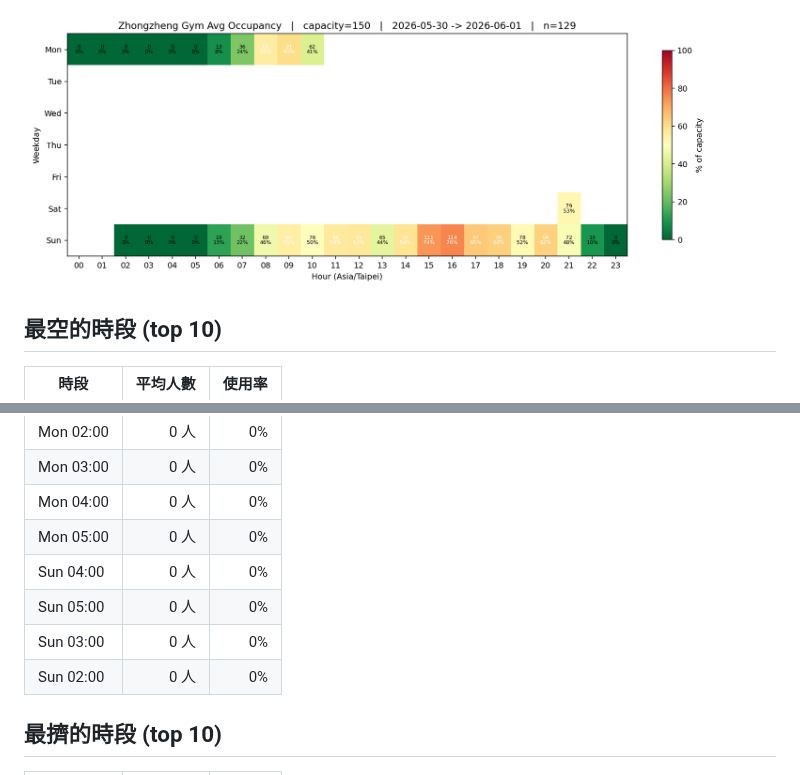
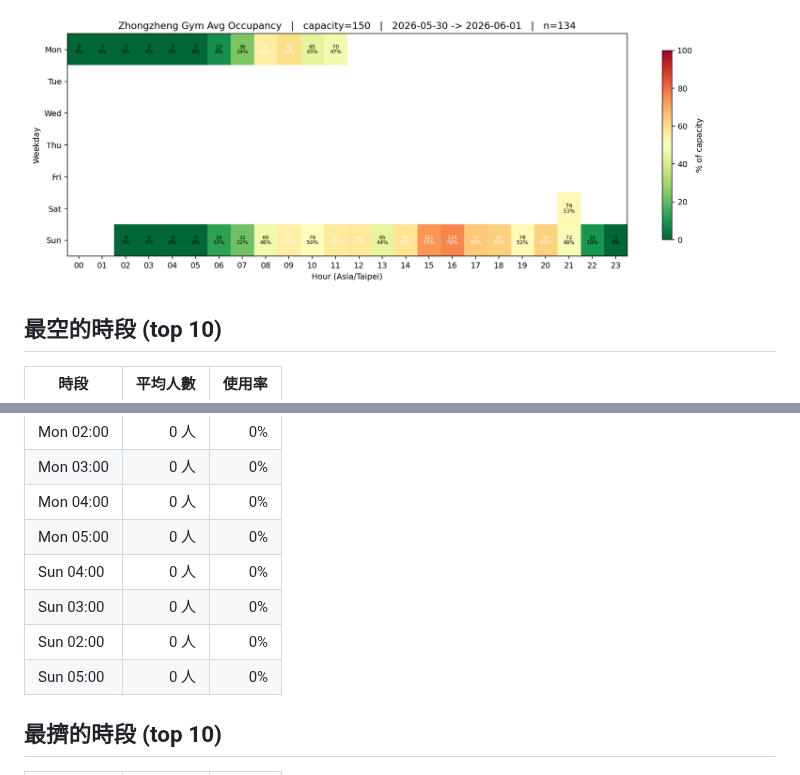
Before and after one commit to lazumo/zz-gym-tracker, a Markdown page: reports/summary.md, 2 parts joined by grey strips. Rendered like a GitHub page; pictures changed too: reports/heatmap-latest.png.

Commit message:
report: daily 2026-06-01

```diff
--- a/reports/summary.md
+++ b/reports/summary.md
@@ -15,9 +15,9 @@
 | Mon 04:00 | 0 人 | 0% |
 | Mon 05:00 | 0 人 | 0% |
 | Sun 04:00 | 0 人 | 0% |
-| Sun 05:00 | 0 人 | 0% |
 | Sun 03:00 | 0 人 | 0% |
 | Sun 02:00 | 0 人 | 0% |
+| Sun 05:00 | 0 人 | 0% |
 
 ## 最擠的時段 (top 10)
 
```
Also changed, not shown: other parts of reports/summary.md (+1 -1 lines), reports/heatmap-2026-06-01.png.
